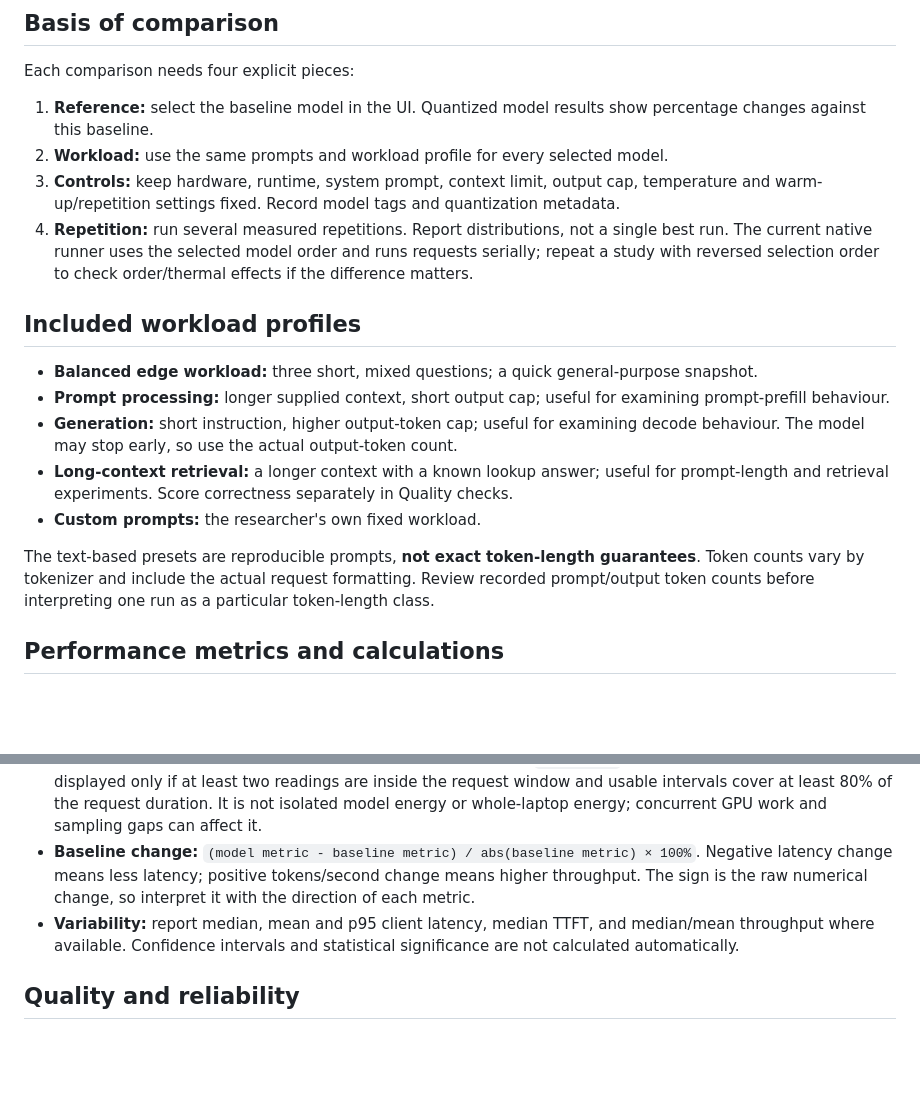
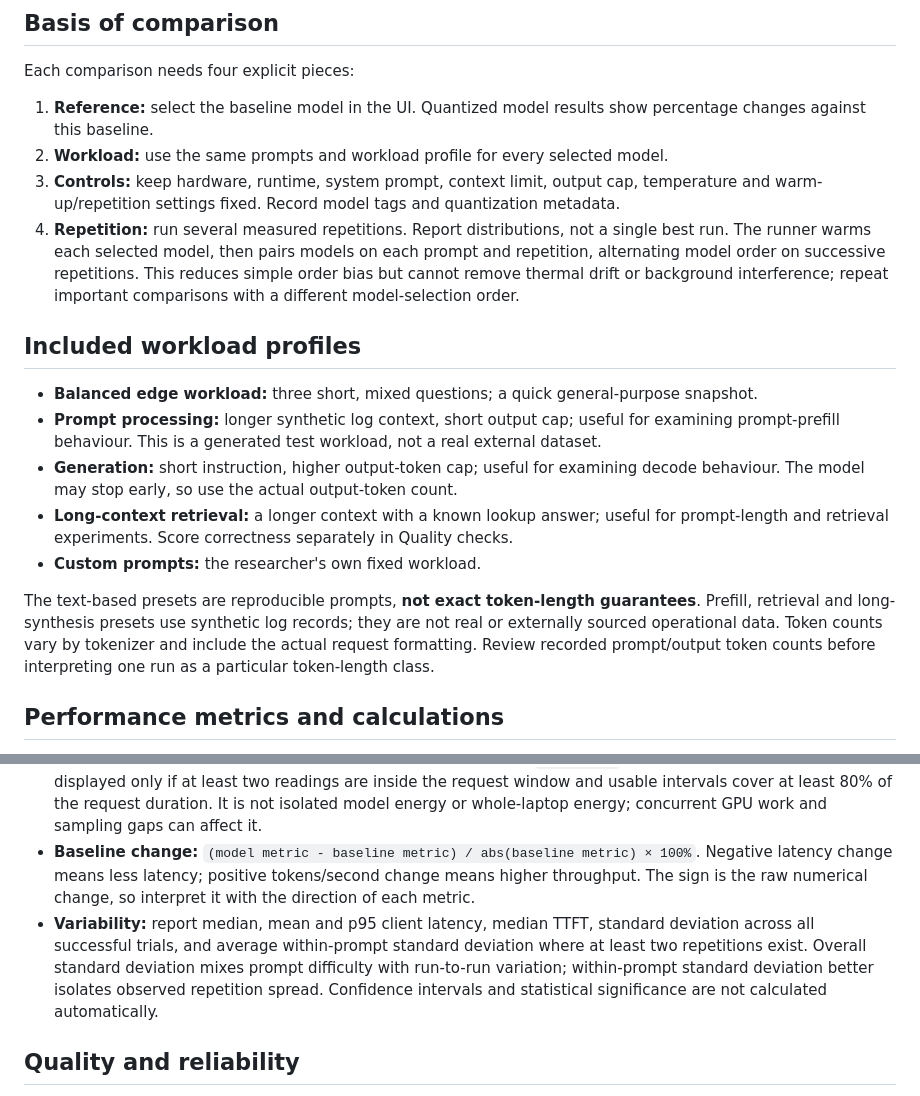
Before and after one commit to dis-craft/LLM-observatory, a Markdown page: docs/benchmark-protocol.md, 2 parts joined by grey strips. GitHub-like rendering; blank space fills up the shorter version.

Commit message:
Clarify paired model order, synthetic workloads and variability interpretation

```diff
--- a/docs/benchmark-protocol.md
+++ b/docs/benchmark-protocol.md
@@ -13,17 +13,17 @@ Each comparison needs four explicit pieces:
 1. **Reference:** select the baseline model in the UI. Quantized model results show percentage changes against this baseline.
 2. **Workload:** use the same prompts and workload profile for every selected model.
 3. **Controls:** keep hardware, runtime, system prompt, context limit, output cap, temperature and warm-up/repetition settings fixed. Record model tags and quantization metadata.
-4. **Repetition:** run several measured repetitions. Report distributions, not a single best run. The current native runner uses the selected model order and runs requests serially; repeat a study with reversed selection order to check order/thermal effects if the difference matters.
+4. **Repetition:** run several measured repetitions. Report distributions, not a single best run. The runner warms each selected model, then pairs models on each prompt and repetition, alternating model order on successive repetitions. This reduces simple order bias but cannot remove thermal drift or background interference; repeat important comparisons with a different model-selection order.
 
 ## Included workload profiles
 
 - **Balanced edge workload:** three short, mixed questions; a quick general-purpose snapshot.
-- **Prompt processing:** longer supplied context, short output cap; useful for examining prompt-prefill behaviour.
+- **Prompt processing:** longer synthetic log context, short output cap; useful for examining prompt-prefill behaviour. This is a generated test workload, not a real external dataset.
 - **Generation:** short instruction, higher output-token cap; useful for examining decode behaviour. The model may stop early, so use the actual output-token count.
 - **Long-context retrieval:** a longer context with a known lookup answer; useful for prompt-length and retrieval experiments. Score correctness separately in Quality checks.
 - **Custom prompts:** the researcher's own fixed workload.
 
-The text-based presets are reproducible prompts, **not exact token-length guarantees**. Token counts vary by tokenizer and include the actual request formatting. Review recorded prompt/output token counts before interpreting one run as a particular token-length class.
+The text-based presets are reproducible prompts, **not exact token-length guarantees**. Prefill, retrieval and long-synthesis presets use synthetic log records; they are not real or externally sourced operational data. Token counts vary by tokenizer and include the actual request formatting. Review recorded prompt/output token counts before interpreting one run as a particular token-length class.
 
 ## Performance metrics and calculations
 
@@ -35,7 +35,7 @@ The text-based presets are reproducible prompts, **not exact token-length guaran
 - **Memory:** model file size is read from Ollama; current and peak sampled RAM/VRAM are whole-system/device samples. Ollama runtime allocation is also recorded separately when available.
 - **GPU energy estimate:** trapezoidal integration of device-wide `nvidia-smi` power readings. An estimate is displayed only if at least two readings are inside the request window and usable intervals cover at least 80% of the request duration. It is not isolated model energy or whole-laptop energy; concurrent GPU work and sampling gaps can affect it.
 - **Baseline change:** `(model metric - baseline metric) / abs(baseline metric) × 100%`. Negative latency change means less latency; positive tokens/second change means higher throughput. The sign is the raw numerical change, so interpret it with the direction of each metric.
-- **Variability:** report median, mean and p95 client latency, median TTFT, and median/mean throughput where available. Confidence intervals and statistical significance are not calculated automatically.
+- **Variability:** report median, mean and p95 client latency, median TTFT, standard deviation across all successful trials, and average within-prompt standard deviation where at least two repetitions exist. Overall standard deviation mixes prompt difficulty with run-to-run variation; within-prompt standard deviation better isolates observed repetition spread. Confidence intervals and statistical significance are not calculated automatically.
 
 ## Quality and reliability
 
```
